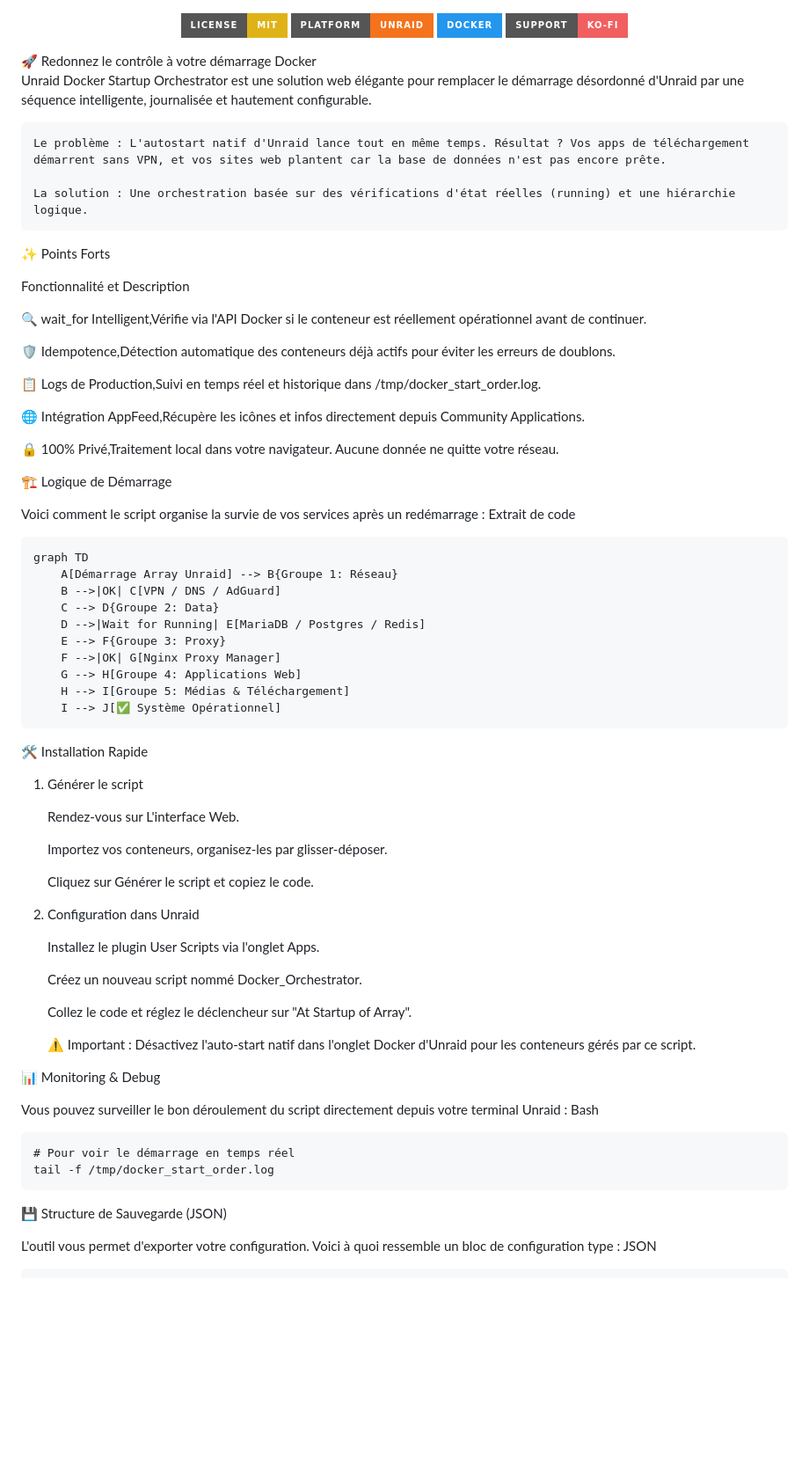
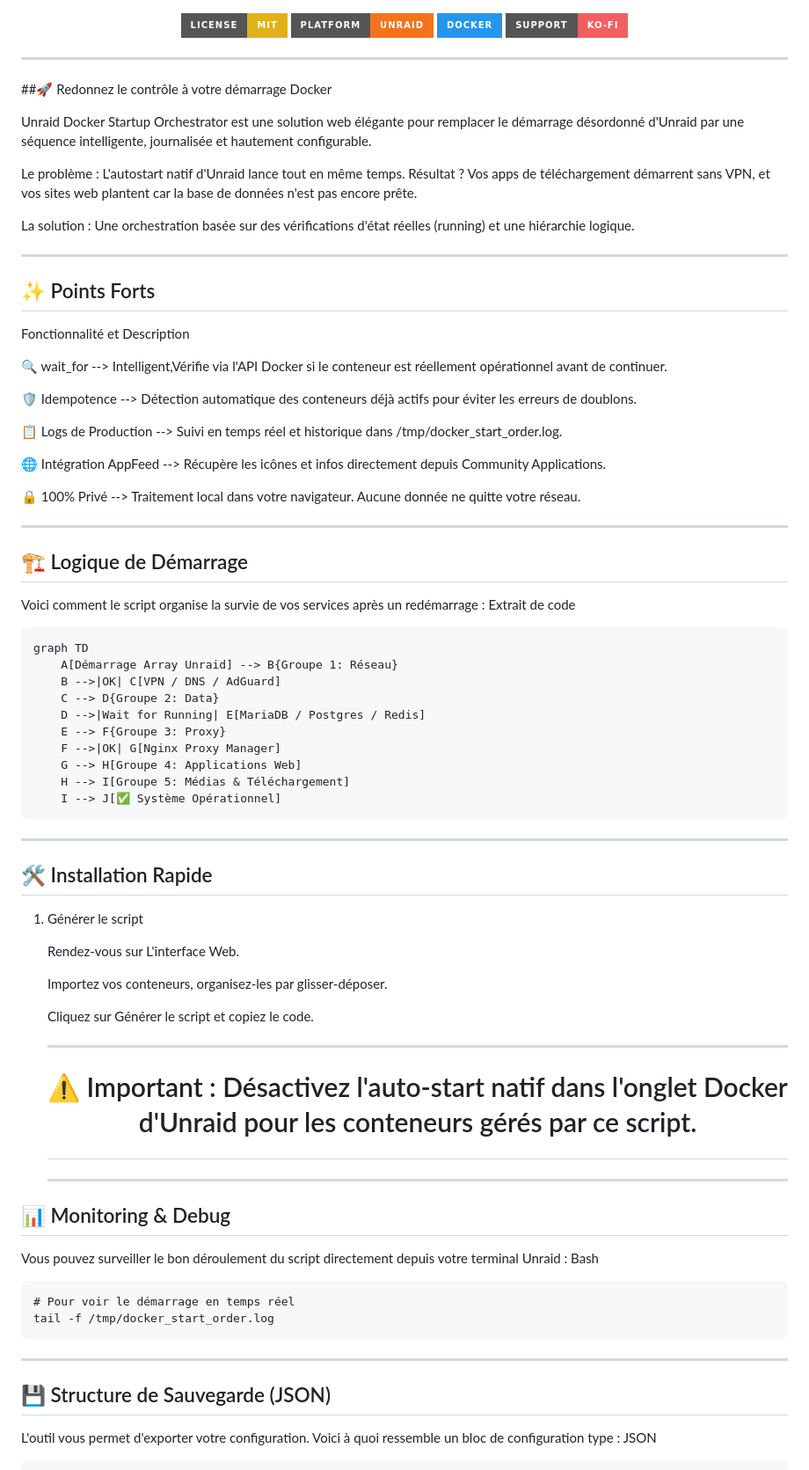
Before and after one commit to cbh17000/unraid-docker-startup-orchestrator, a Markdown page: README.md, the part around one of its changes. Shown at 88% size. Drawn GitHub-style; badges without logos; blank space fills up the shorter version.

Commit message:
Update README formatting and section headers

```diff
--- a/README.md
+++ b/README.md
@@ -10,30 +10,36 @@
 <a href="https://www.docker.com/"><img src="https://img.shields.io/badge/Docker-2496ED?style=for-the-badge&logo=docker&logoColor=white" alt="Docker"></a>
 <a href="https://ko-fi.com/cbh17000"><img src="https://img.shields.io/badge/Support-Ko--fi-F16061?style=for-the-badge&logo=ko-fi&logoColor=white" alt="Support Ko-fi"></a>
 </p>
-🚀 Redonnez le contrôle à votre démarrage Docker
+
+-------------------------------------------------------------------------------------------------------------------------------------------------------------------------------------------------------------
+
+##🚀 Redonnez le contrôle à votre démarrage Docker
 
 Unraid Docker Startup Orchestrator est une solution web élégante pour remplacer le démarrage désordonné d'Unraid par une séquence intelligente, journalisée et hautement configurable.
 
-    Le problème : L'autostart natif d'Unraid lance tout en même temps. Résultat ? Vos apps de téléchargement démarrent sans VPN, et vos sites web plantent car la base de données n'est pas encore prête.
+Le problème : L'autostart natif d'Unraid lance tout en même temps. Résultat ? Vos apps de téléchargement démarrent sans VPN, et vos sites web plantent car la base de données n'est pas encore prête.
 
-    La solution : Une orchestration basée sur des vérifications d'état réelles (running) et une hiérarchie logique.
+La solution : Une orchestration basée sur des vérifications d'état réelles (running) et une hiérarchie logique.
 
-✨ Points Forts
+-------------------------------------------------------------------------------------------------------------------------------------------------------------------------------------------------------------
+
+## ✨ Points Forts
 
 Fonctionnalité et Description
 
-🔍 wait_for Intelligent,Vérifie via l'API Docker si le conteneur est réellement opérationnel avant de continuer.
+🔍 wait_for --> Intelligent,Vérifie via l'API Docker si le conteneur est réellement opérationnel avant de continuer.
 
-🛡️ Idempotence,Détection automatique des conteneurs déjà actifs pour éviter les erreurs de doublons.
+🛡️ Idempotence --> Détection automatique des conteneurs déjà actifs pour éviter les erreurs de doublons.
 
-📋 Logs de Production,Suivi en temps réel et historique dans /tmp/docker_start_order.log.
+📋 Logs de Production --> Suivi en temps réel et historique dans /tmp/docker_start_order.log.
 
-🌐 Intégration AppFeed,Récupère les icônes et infos directement depuis Community Applications.
+🌐 Intégration AppFeed --> Récupère les icônes et infos directement depuis Community Applications.
 
-🔒 100% Privé,Traitement local dans votre navigateur. Aucune donnée ne quitte votre réseau.
+🔒 100% Privé --> Traitement local dans votre navigateur. Aucune donnée ne quitte votre réseau.
 
+-------------------------------------------------------------------------------------------------------------------------------------------------------------------------------------------------------------
 
-🏗️ Logique de Démarrage
+## 🏗️ Logique de Démarrage
 
 Voici comment le script organise la survie de vos services après un redémarrage :
 Extrait de code
@@ -49,7 +55,9 @@ Extrait de code
         H --> I[Groupe 5: Médias & Téléchargement]
         I --> J[✅ Système Opérationnel]
 
-🛠️ Installation Rapide
+-------------------------------------------------------------------------------------------------------------------------------------------------------------------------------------------------------------
+
+## 🛠️ Installation Rapide
 1. Générer le script
 
     Rendez-vous sur L'interface Web.
@@ -58,17 +66,13 @@ Extrait de code
 
     Cliquez sur Générer le script et copiez le code.
 
-2. Configuration dans Unraid
+   -------------------------------------------------------------------------------------------------------------------------------------------------------------------------------------------------------------
 
-    Installez le plugin User Scripts via l'onglet Apps.
+    # <p align="center">⚠️ Important : Désactivez l'auto-start natif dans l'onglet Docker d'Unraid pour les conteneurs gérés par ce script.</p>
 
-    Créez un nouveau script nommé Docker_Orchestrator.
+   -------------------------------------------------------------------------------------------------------------------------------------------------------------------------------------------------------------
 
-    Collez le code et réglez le déclencheur sur "At Startup of Array".
-
-    ⚠️ Important : Désactivez l'auto-start natif dans l'onglet Docker d'Unraid pour les conteneurs gérés par ce script.
-
-📊 Monitoring & Debug
+## 📊 Monitoring & Debug
 
 Vous pouvez surveiller le bon déroulement du script directement depuis votre terminal Unraid :
 Bash
@@ -76,7 +80,9 @@ Bash
     # Pour voir le démarrage en temps réel
     tail -f /tmp/docker_start_order.log
 
-💾 Structure de Sauvegarde (JSON)
+-------------------------------------------------------------------------------------------------------------------------------------------------------------------------------------------------------------
+
+## 💾 Structure de Sauvegarde (JSON)
 
 L'outil vous permet d'exporter votre configuration. Voici à quoi ressemble un bloc de configuration type :
 JSON
```
Also changed, not shown: other parts of README.md (+4 -2 lines).
